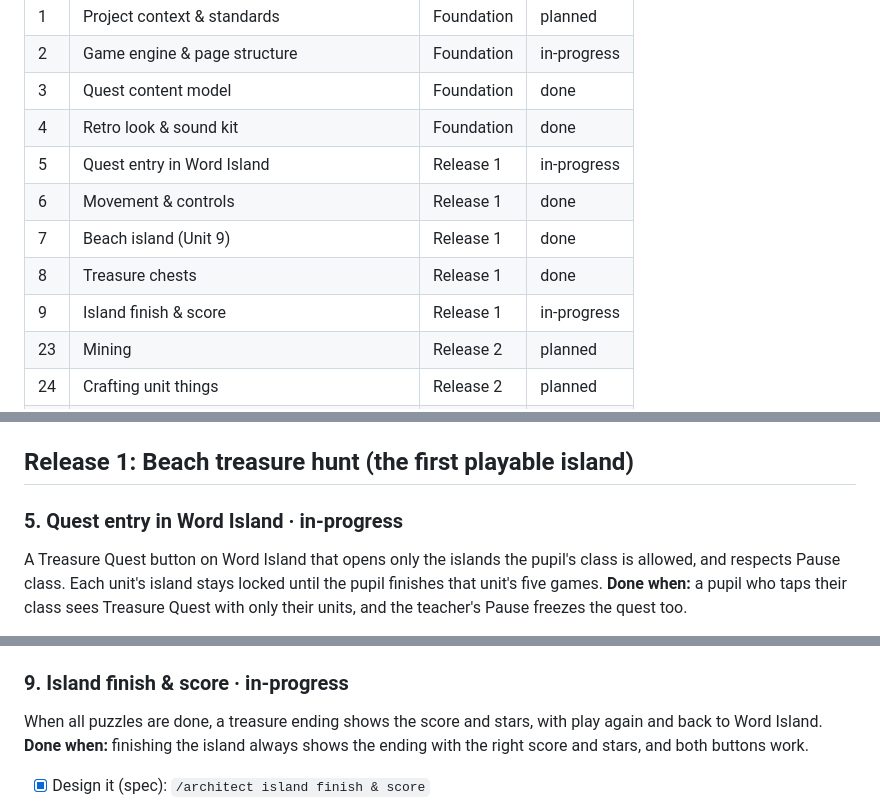
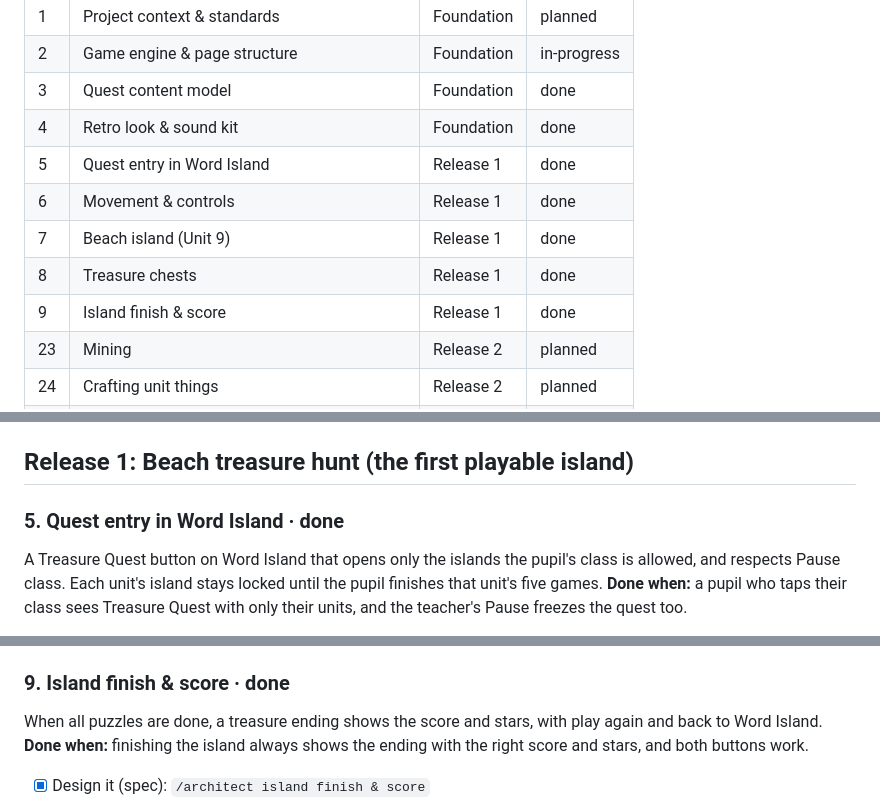
Before and after one commit to kw1983-maker/word-island, a Markdown page: docs/scope/scope.md, 3 parts joined by grey strips. Drawn GitHub-style.

Commit message:
Mark the Treasure Quest island finish and quest entry done and accept specs 0008 and 0009.
Release 1 is complete. The real iPhone and budget Android check stays owed for features 4 to 9.

Co-Authored-By: Claude Opus 5.5 <noreply@anthropic.com>

```diff
--- a/docs/scope/scope.md
+++ b/docs/scope/scope.md
@@ -18,11 +18,11 @@ _These are recommendations to keep your build orderly, not requirements. Skip an
 | 2 | Game engine & page structure | Foundation | in-progress |
 | 3 | Quest content model | Foundation | done |
 | 4 | Retro look & sound kit | Foundation | done |
-| 5 | Quest entry in Word Island | Release 1 | in-progress |
+| 5 | Quest entry in Word Island | Release 1 | done |
 | 6 | Movement & controls | Release 1 | done |
 | 7 | Beach island (Unit 9) | Release 1 | done |
 | 8 | Treasure chests | Release 1 | done |
-| 9 | Island finish & score | Release 1 | in-progress |
+| 9 | Island finish & score | Release 1 | done |
 | 23 | Mining | Release 2 | planned |
 | 24 | Crafting unit things | Release 2 | planned |
 | 10 | Scores to your results page | Release 3 | planned |
@@ -96,7 +96,7 @@ Spec [0004](../specs/0004-quest-blockwords-look/index.md) (replaces [0003](../sp
 
 ## Release 1: Beach treasure hunt (the first playable island)
 
-### 5. Quest entry in Word Island · in-progress
+### 5. Quest entry in Word Island · done
 A Treasure Quest button on Word Island that opens only the islands the pupil's class is allowed, and respects Pause class. Each unit's island stays locked until the pupil finishes that unit's five games.
 **Done when:** a pupil who taps their class sees Treasure Quest with only their units, and the teacher's Pause freezes the quest too.
 - [x] Design it (spec): `/architect quest entry in Word Island`
@@ -145,7 +145,7 @@ Walk to a chest, hear a Unit 9 picture question, tap the right answer to open it
 - [x] Verify it: `/check verify treasure chests` (all 16 steps passed in a browser on 2026-10-17; the real phone check is still owed with features 4, 6 and 7)
 Spec [0007](../specs/0007-quest-treasure-chests/index.md) · code in `quest/js/` (`chests.js`, `panel.js`, `hud.js`), `quest/js/bw/` (`blocks.js`, `atlas.js`)
 
-### 9. Island finish & score · in-progress
+### 9. Island finish & score · done
 When all puzzles are done, a treasure ending shows the score and stars, with play again and back to Word Island.
 **Done when:** finishing the island always shows the ending with the right score and stars, and both buttons work.
 - [x] Design it (spec): `/architect island finish & score`
```
Also changed, not shown: 2 other files.
